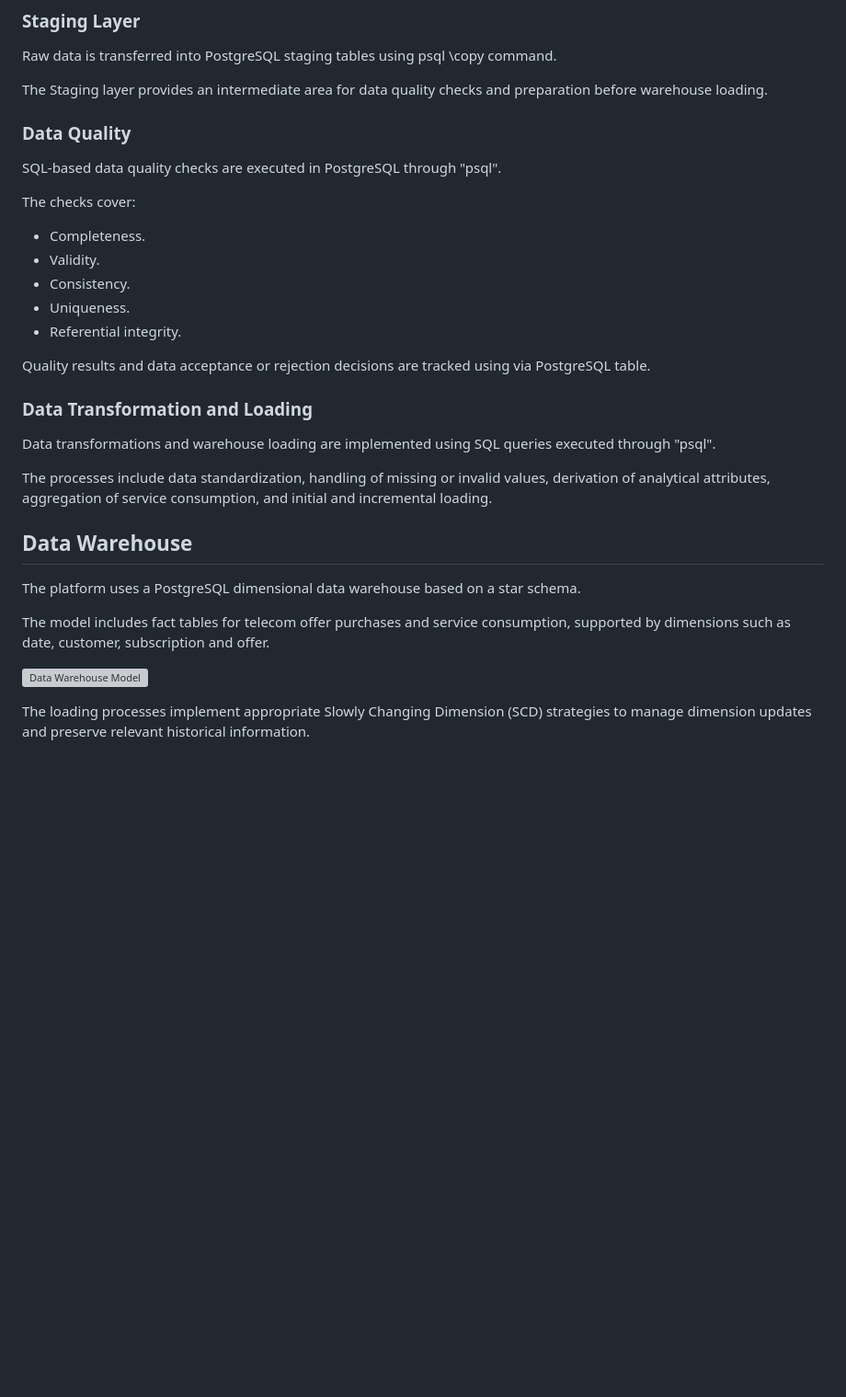
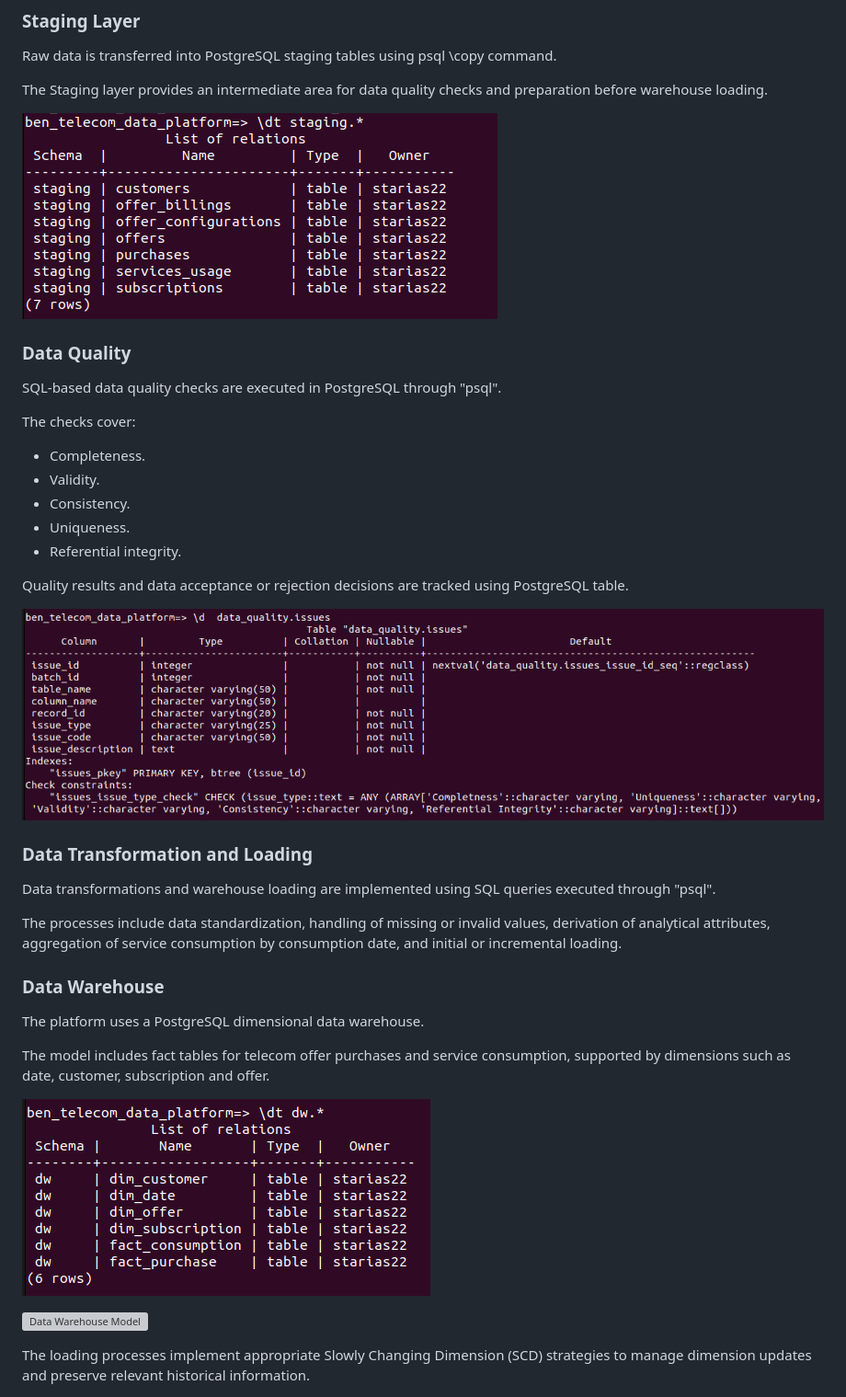
Before and after one commit to Starias22/telecom-data-platform, a Markdown page: README.md, the part around one of its changes. Shown at 92% size. Drawn GitHub-style; pictures changed too: docs/resources/dq_issues_table.png (added), docs/resources/dw_tables.png (added), docs/resources/staging_tables.png (added); blank space fills up the shorter version; grey boxes are pictures that could not be loaded.

```diff
--- a/README.md
+++ b/README.md
@@ -94,6 +92,9 @@ Raw data is transferred into PostgreSQL staging tables using psql \copy command.
 
 The Staging layer provides an intermediate area for data quality checks and preparation before warehouse loading.
 
+
+![alt text](./docs/resources/staging_tables.png)
+
 ### Data Quality
 
 SQL-based data quality checks are executed in PostgreSQL through "psql".
@@ -106,19 +107,24 @@ The checks cover:
 - Uniqueness.
 - Referential integrity.
 
-Quality results and data acceptance or rejection decisions are tracked using via PostgreSQL table.
+Quality results and data acceptance or rejection decisions are tracked using PostgreSQL table.
+
+
+![alt text](./docs/resources/dq_issues_table.png)
 
 ### Data Transformation and Loading
 
 Data transformations and warehouse loading are implemented using SQL queries executed through "psql".
 
-The processes include data standardization, handling of missing or invalid values, derivation of analytical attributes, aggregation of service consumption, and initial and incremental loading.
+The processes include data standardization, handling of missing or invalid values, derivation of analytical attributes, aggregation of service consumption by consumption date, and initial or incremental loading.
 
-## Data Warehouse
+### Data Warehouse
 
-The platform uses a PostgreSQL dimensional data warehouse based on a star schema.
+The platform uses a PostgreSQL dimensional data warehouse.
 
 The model includes fact tables for telecom offer purchases and service consumption, supported by dimensions such as date, customer, subscription and offer.
+
+![Data Warehouse Tables](./docs/resources/dw_tables.png)
 
 ![Data Warehouse Model](./docs/resources/erds/images/dw_erd.png)
 
```
Also changed, not shown: other parts of README.md (+15 -11 lines).
